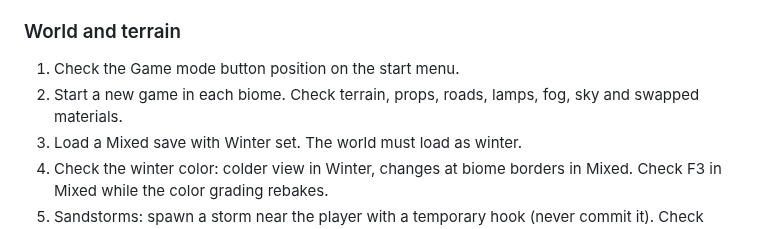
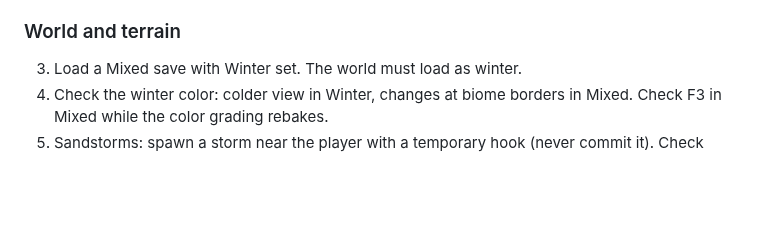
Before and after one commit to corashina/the-long-slop, a Markdown page: ROADMAP.md, the part around the change. GitHub-like rendering; blank space fills up the shorter version.

Commit message:
TP2 Remove passed World 1 and 2 checks from ROADMAP.md (#323)

```diff
--- a/ROADMAP.md
+++ b/ROADMAP.md
@@ -104,8 +104,6 @@ Prepare once:
 
 ### World and terrain
 
-1. Check the Game mode button position on the start menu.
-2. Start a new game in each biome. Check terrain, props, roads, lamps, fog, sky and swapped materials.
 3. Load a Mixed save with Winter set. The world must load as winter.
 4. Check the winter color: colder view in Winter, changes at biome borders in Mixed. Check F3 in Mixed while the color grading rebakes.
 5. Sandstorms: spawn a storm near the player with a temporary hook (never commit it). Check sky, fog, light, sound, dust, wind on loose items, and that dust and wind stop inside buildings and cars. Check the F3 storm line. Save and load inside a storm.
```
